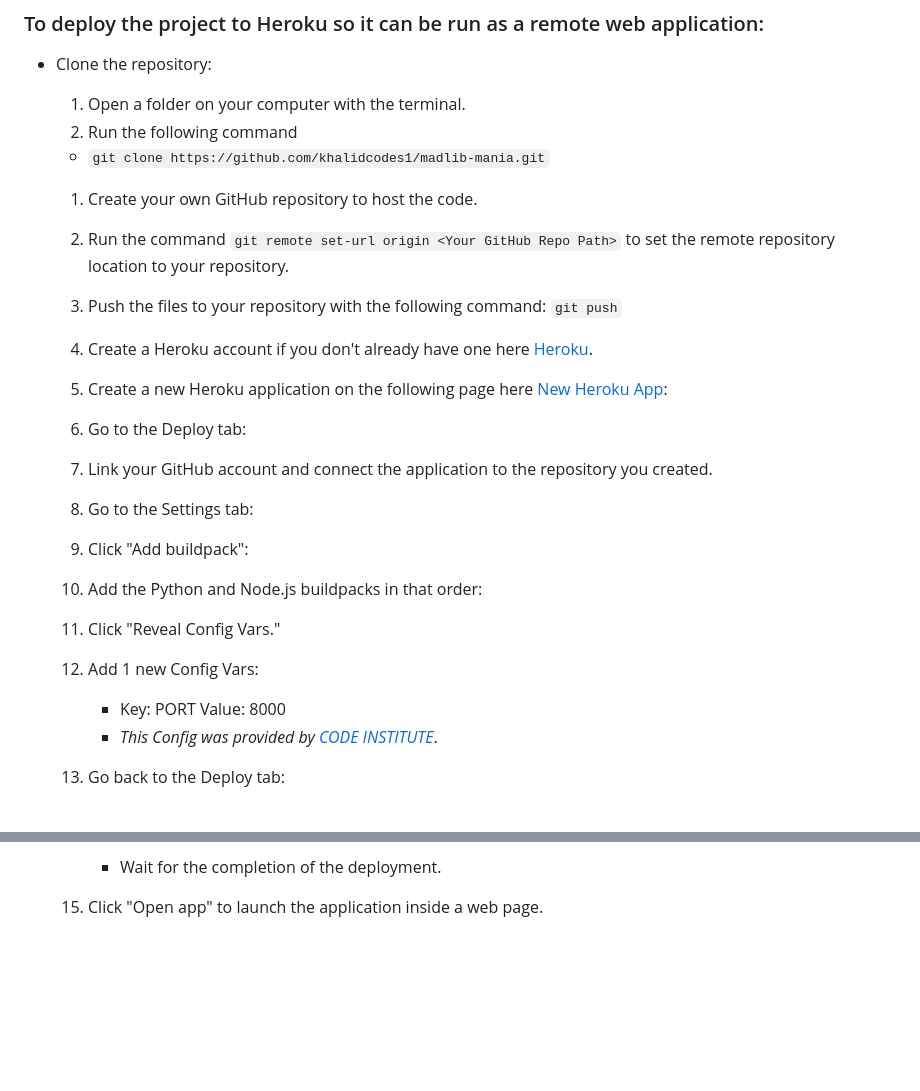
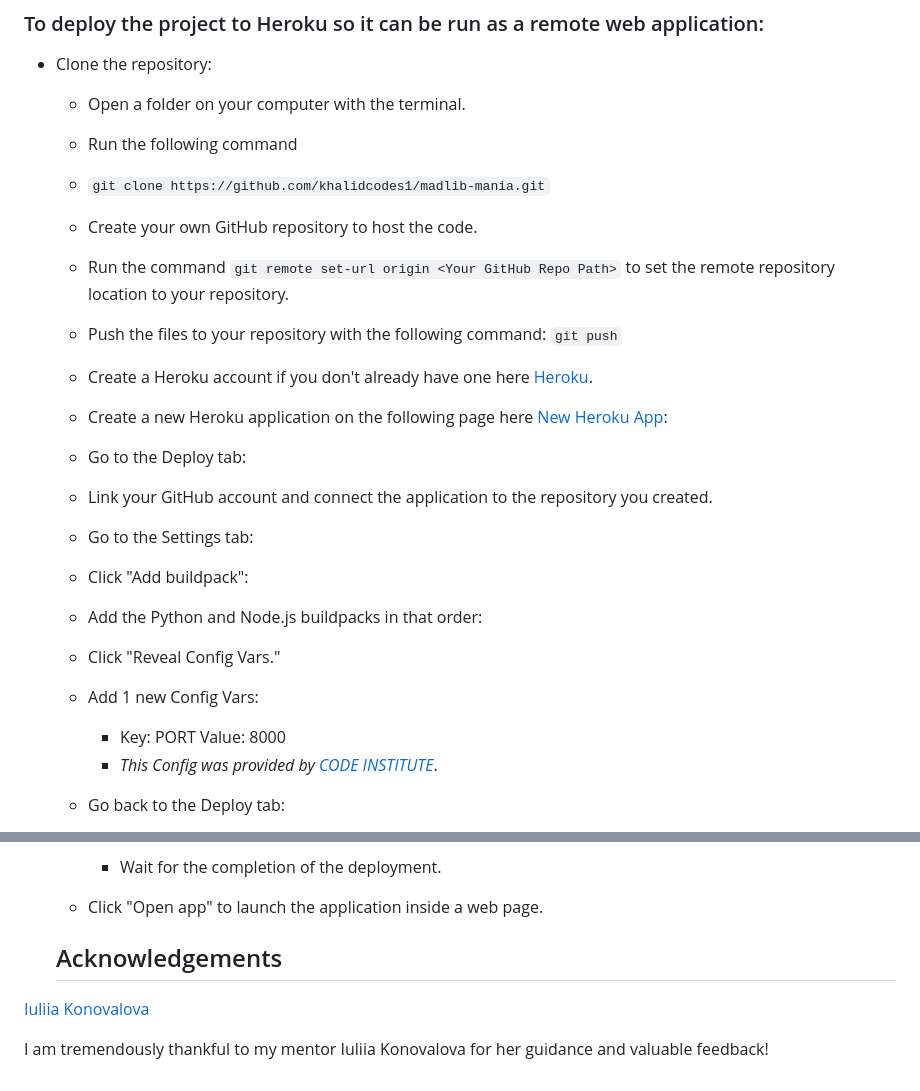
Before and after one commit to khalidcodes1/madlib-mania, a Markdown page: README.md, 2 parts joined by grey strips. GitHub-like rendering; blank space fills up the shorter version.

Commit message:
Add acknowledgement section to read me

```diff
--- a/README.md
+++ b/README.md
@@ -159,33 +159,33 @@ No errors were found:
 
 ### To deploy the project to Heroku so it can be run as a remote web application:
 - Clone the repository:
-  1. Open a folder on your computer with the terminal.
-  1. Run the following command
+  - Open a folder on your computer with the terminal.
+  - Run the following command
   - `git clone https://github.com/khalidcodes1/madlib-mania.git`
 
-  1. Create your own GitHub repository to host the code.
-  1. Run the command `git remote set-url origin <Your GitHub Repo Path>` to set the remote repository location to your repository.
+  - Create your own GitHub repository to host the code.
+  - Run the command `git remote set-url origin <Your GitHub Repo Path>` to set the remote repository location to your repository.
 
-  1. Push the files to your repository with the following command:
+  - Push the files to your repository with the following command:
   `git push`
-  1. Create a Heroku account if you don't already have one here [Heroku](https://dashboard.heroku.com).
-  1. Create a new Heroku application on the following page here [New Heroku App](https://dashboard.heroku.com/apps):
+  - Create a Heroku account if you don't already have one here [Heroku](https://dashboard.heroku.com).
+  - Create a new Heroku application on the following page here [New Heroku App](https://dashboard.heroku.com/apps):
 
-  1. Go to the Deploy tab:
+  - Go to the Deploy tab:
 
-  1. Link your GitHub account and connect the application to the repository you created.
+  - Link your GitHub account and connect the application to the repository you created.
 
-  1. Go to the Settings tab:
+  - Go to the Settings tab:
 
-  1. Click "Add buildpack":
+  - Click "Add buildpack":
 
-  1. Add the Python and Node.js buildpacks in that order:
+  - Add the Python and Node.js buildpacks in that order:
 
-  1. Click "Reveal Config Vars."
+  - Click "Reveal Config Vars."
 
-  1. Add 1 new Config Vars:
+  - Add 1 new Config Vars:
       - Key: PORT Value: 8000
       - *This Config was provided by [CODE INSTITUTE](https://codeinstitute.net/)*.
 
-  1. Go back to the Deploy tab:
+  - Go back to the Deploy tab:
 
@@ -195,4 +193,10 @@ No errors were found:
 
       - Wait for the completion of the deployment.
 
-  1. Click "Open app" to launch the application inside a web page.
+  - Click "Open app" to launch the application inside a web page.
+
+  ## Acknowledgements
+
+[Iuliia Konovalova](https://github.com/IuliiaKonovalova)
+
+I am tremendously thankful to my mentor Iuliia Konovalova for her guidance and valuable feedback!
```
Also changed, not shown: other parts of README.md (+1 -3 lines).
